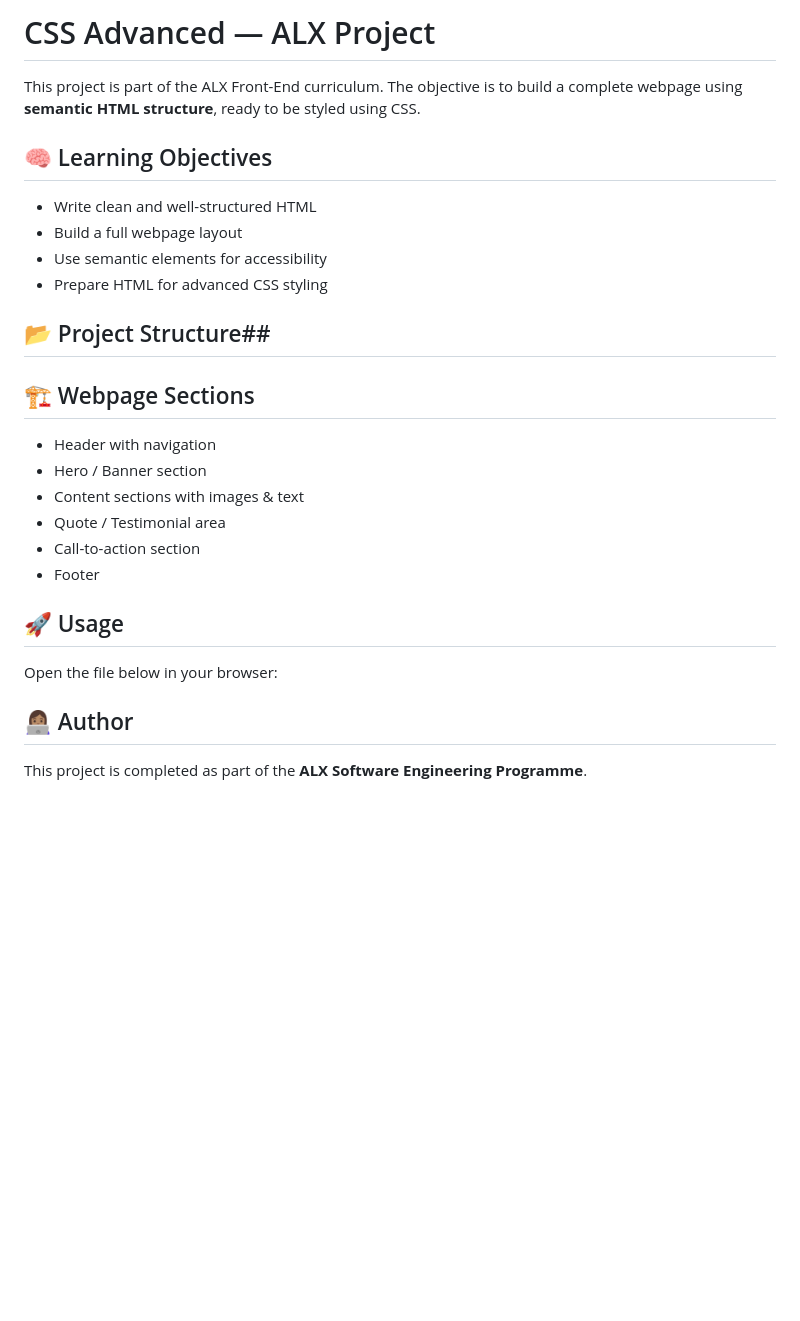
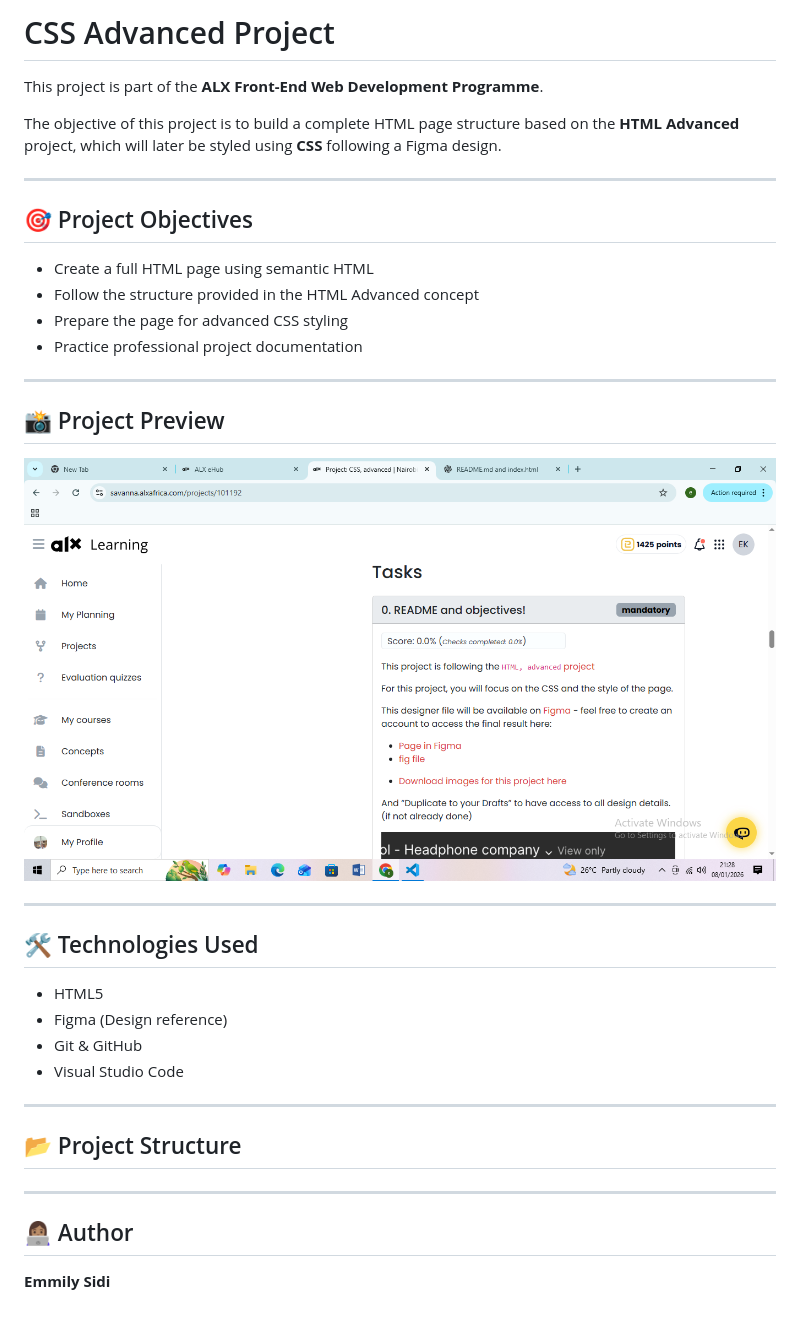
Before and after one commit to emmily26/alx_html_css, a Markdown page: css_advanced/README.md, the part around the change. Drawn GitHub-style; pictures changed too: css_advanced/preview.png (added); blank space fills up the shorter version.

Commit message:
Add README and HTML advanced page

```diff
--- a/css_advanced/README.md
+++ b/css_advanced/README.md
@@ -1,26 +1,40 @@
-# CSS Advanced — ALX Project
+# CSS Advanced Project
 
-This project is part of the ALX Front-End curriculum. The objective is to build a complete webpage using **semantic HTML structure**, ready to be styled using CSS.
+This project is part of the **ALX Front-End Web Development Programme**.
 
-## 🧠 Learning Objectives
+The objective of this project is to build a complete HTML page structure based on the **HTML Advanced** project, which will later be styled using **CSS** following a Figma design.
 
-- Write clean and well-structured HTML
-- Build a full webpage layout
-- Use semantic elements for accessibility
-- Prepare HTML for advanced CSS styling
+---
 
-## 📂 Project Structure##
-## 🏗️ Webpage Sections
-- Header with navigation
-- Hero / Banner section
-- Content sections with images & text
-- Quote / Testimonial area
-- Call-to-action section
-- Footer
+## 🎯 Project Objectives
 
-## 🚀 Usage
+- Create a full HTML page using semantic HTML
+- Follow the structure provided in the HTML Advanced concept
+- Prepare the page for advanced CSS styling
+- Practice professional project documentation
 
-Open the file below in your browser:
+---
+
+## 📸 Project Preview
+
+![Project Preview](preview.png)
+
+---
+
+## 🛠️ Technologies Used
+
+- HTML5
+- Figma (Design reference)
+- Git & GitHub
+- Visual Studio Code
+
+---
+
+## 📂 Project Structure
+
+
+---
+
 ## 👩🏽‍💻 Author
 
-This project is completed as part of the **ALX Software Engineering Programme**.
+**Emmily Sidi**
```
Also changed, not shown: 1 other file.
